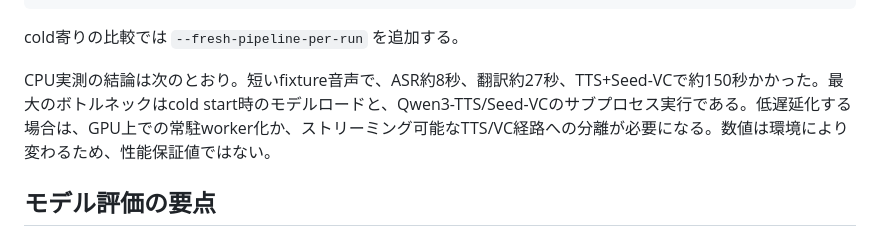
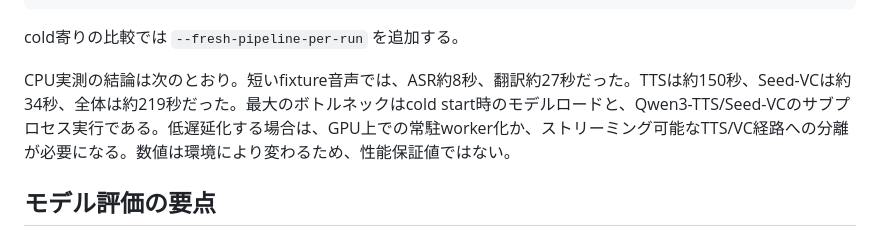
Before and after one commit to inakaegg/voice-lab, a Markdown page: docs/speech-translation/LOCAL_PROVIDERS.md, the part around the change. Drawn GitHub-style.

```diff
--- a/docs/speech-translation/LOCAL_PROVIDERS.md
+++ b/docs/speech-translation/LOCAL_PROVIDERS.md
@@ -135,7 +135,7 @@ python3 scripts/benchmark_pipeline.py \
 
 cold寄りの比較では `--fresh-pipeline-per-run` を追加する。
 
-CPU実測の結論は次のとおり。短いfixture音声で、ASR約8秒、翻訳約27秒、TTS+Seed-VCで約150秒かかった。最大のボトルネックはcold start時のモデルロードと、Qwen3-TTS/Seed-VCのサブプロセス実行である。低遅延化する場合は、GPU上での常駐worker化か、ストリーミング可能なTTS/VC経路への分離が必要になる。数値は環境により変わるため、性能保証値ではない。
+CPU実測の結論は次のとおり。短いfixture音声では、ASR約8秒、翻訳約27秒だった。TTSは約150秒、Seed-VCは約34秒、全体は約219秒だった。最大のボトルネックはcold start時のモデルロードと、Qwen3-TTS/Seed-VCのサブプロセス実行である。低遅延化する場合は、GPU上での常駐worker化か、ストリーミング可能なTTS/VC経路への分離が必要になる。数値は環境により変わるため、性能保証値ではない。
 
 ## モデル評価の要点
 
```
Also changed, not shown: THIRD_PARTY_NOTICES.md (+3 -1 lines), docs/deployment/RUNPOD.md (+6 -2 lines).
